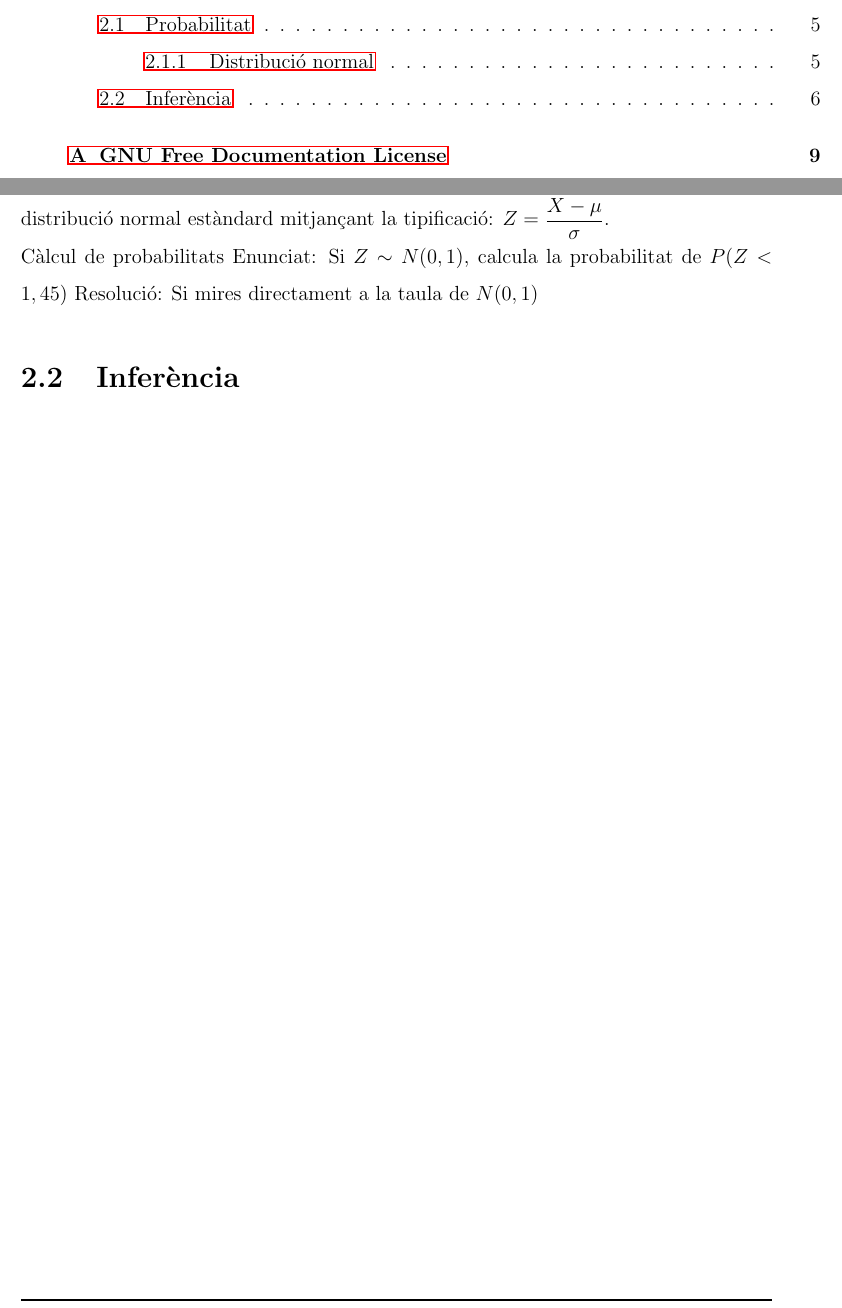
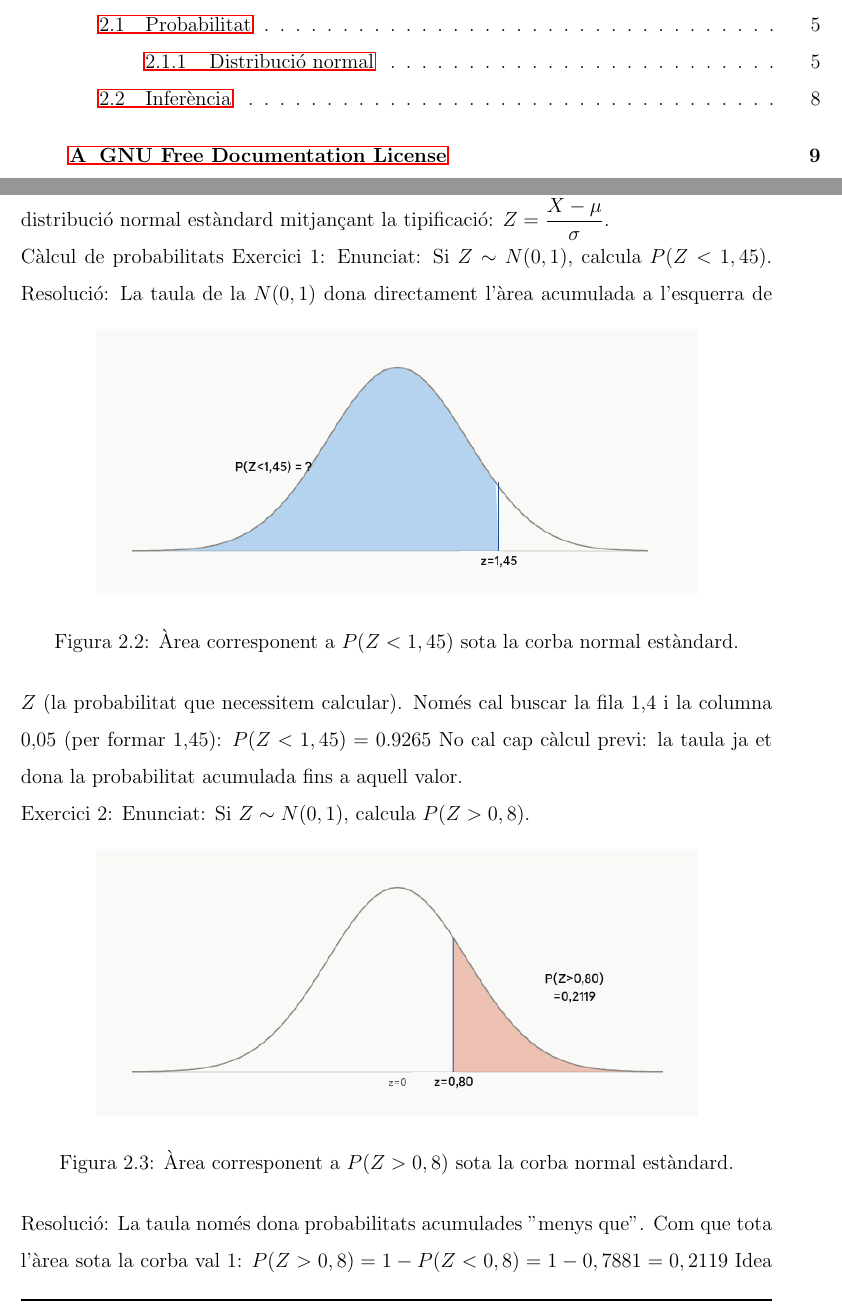
Before and after one commit to fernandoRecerca/TR-BS-2026, a LaTeX book (memoria/guiaMACs/guiaMACs.tex, which reads memoria/guiaMACs/blocII/blocII.tex): two parts of pages 3 and 10 of 25, joined at a grey line, cut so that both start at the same text. Compiled offline with pdfLaTeX.

Commit message:
exercicis resolts i fotos

```diff
--- a/memoria/guiaMACs/blocII/blocII.tex
+++ b/memoria/guiaMACs/blocII/blocII.tex
@@ -76,5 +76,27 @@ En el cas que la variable no segueixi la distribució $N(0,1)$, es pot transform
 \end{table}
 
 Càlcul de probabilitats
-Enunciat: Si $Z \sim N(0,1)$, calcula la probabilitat de $P(Z<1,45)$
-Resolució: Si mires directament a la taula de $N(0,1)$
+Exercici 1:
+Enunciat: Si $Z \sim N(0,1)$, calcula $P(Z<1,45)$.
+\begin{figure}[h]
+    \centering
+    \includegraphics[width=0.8\textwidth]{./figures/Exercici_resolt_1.png}
+    \caption{Àrea corresponent a $P(Z<1,45)$ sota la corba normal estàndard.}
+\end{figure}
+Resolució:
+La taula de la $N(0,1)$ dona directament l'àrea acumulada a l'esquerra de $Z$ (la probabilitat que necessitem calcular). Només cal buscar la fila 1,4 i la columna 0,05 (per formar 1,45):
+$P(Z<1,45)=0.9265$
+No cal cap càlcul previ: la taula ja et dona la probabilitat acumulada fins a aquell valor.
+
+Exercici 2:
+Enunciat: Si $Z \sim N(0,1)$, calcula $P(Z>0,8)$.
+\begin{figure}[h]
+    \centering
+    \includegraphics[width=0.8\textwidth]{./figures/Exercici_resolt_2.png}
+    \caption{Àrea corresponent a $P(Z>0,8)$ sota la corba normal estàndard.}
+\end{figure}
+
+Resolució:
+La taula només dona probabilitats acumulades "menys que". Com que tota l'àrea sota la corba val 1:
+$P(Z>0,8)=1-P(Z<0,8)=1-0,7881=0,2119$
+Idea clau: sempre que et demanin ``més gran que'', passau a ``1 menys la probabilitat de la taula''
```
Also changed, not shown: memoria/guiaMACs/figures/Exercici_resolt_1.png (added), memoria/guiaMACs/figures/Exercici_resolt_2.png (added), memoria/guiaMACs/figures/Exercici_resolt_3.png (added), memoria/guiaMACs/figures/Exercici_resolt_4.png (added), memoria/guiaMACs/blocII/blocII.tex (20 more changed lines).
